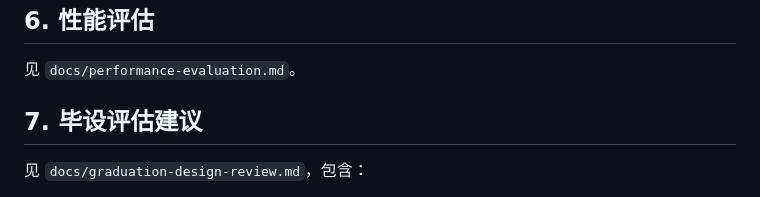
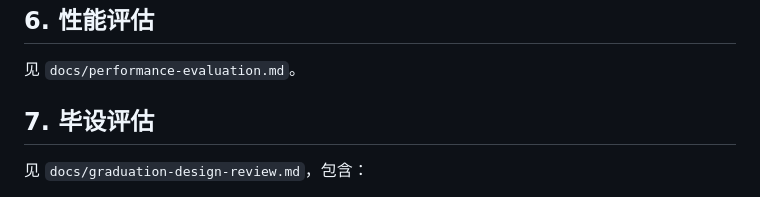
Before and after one commit to SimpleXSMax/Campus-Lite-PWA, a Markdown page: README.md, the part around the change. Rendered like a GitHub page.

```diff
--- a/README.md
+++ b/README.md
@@ -113,7 +113,7 @@ npx http-server -p 8080 -c-1
 
 见 `docs/performance-evaluation.md`。
 
-## 7. 毕设评估建议
+## 7. 毕设评估
 
 见 `docs/graduation-design-review.md`，包含：
 - 内容充实度、创新度、可用度、工程完整度评估；
```
